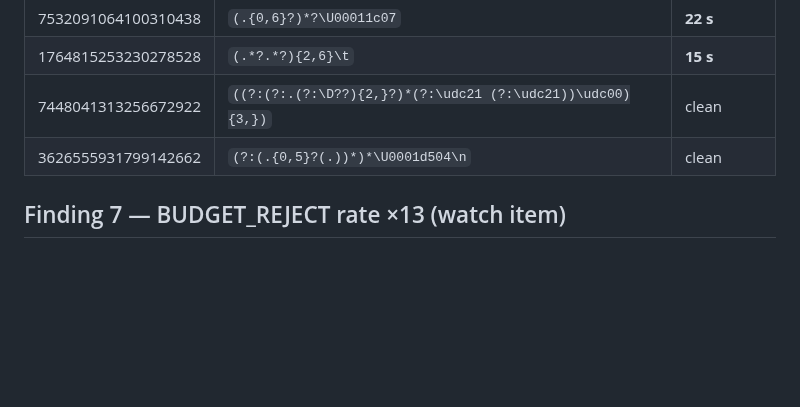
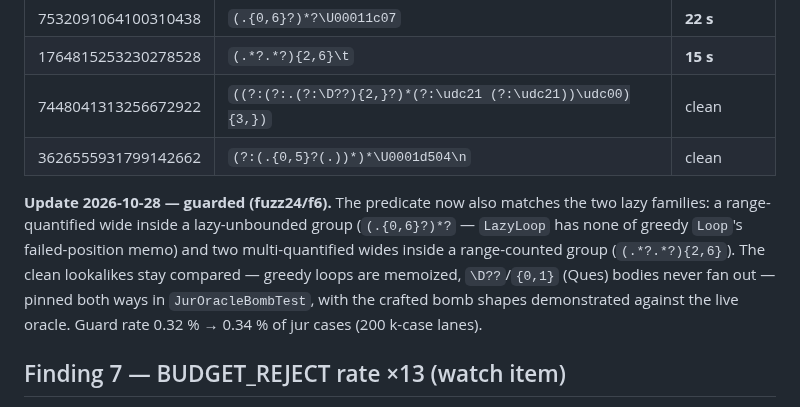
Before and after one commit to jemmix/tdfa-jvm, a Markdown page: docs/fuzz-campaigns-2026-10-24.md, the part around the change. Drawn GitHub-style; blank space fills up the shorter version.

Commit message:
Note the F6 guard extension in the 2026-10-24 campaign report

```diff
--- a/docs/fuzz-campaigns-2026-10-24.md
+++ b/docs/fuzz-campaigns-2026-10-24.md
@@ -200,6 +200,16 @@ Stacks 100 % `java.util.regex.Pattern$*`. The `JURLANE_GUARD` predicate
 | 7448041313256672922 | `((?:(?:.(?:\D??){2,}?)*(?:\udc21 (?:\udc21))\udc00){3,})` | clean |
 | 3626555931799142662 | `(?:(.{0,5}?(.))*)*\U0001d504\n` | clean |
 
+**Update 2026-10-28 — guarded (fuzz24/f6).** The predicate now also
+matches the two lazy families: a range-quantified wide inside a
+lazy-unbounded group (`(.{0,6}?)*?` — `LazyLoop` has none of greedy
+`Loop`'s failed-position memo) and two multi-quantified wides inside a
+range-counted group (`(.*?.*?){2,6}`). The clean lookalikes stay
+compared — greedy loops are memoized, `\D??`/`{0,1}` (Ques) bodies never
+fan out — pinned both ways in `JurOracleBombTest`, with the crafted bomb
+shapes demonstrated against the live oracle. Guard rate 0.32 % → 0.34 %
+of jur cases (200 k-case lanes).
+
 ## Finding 7 — BUDGET_REJECT rate ×13 (watch item)
 
 0.069 % of cases (≈ 116.2 k / 168.9 M) vs 0.005 % on the 2026-10-16 jur
```
